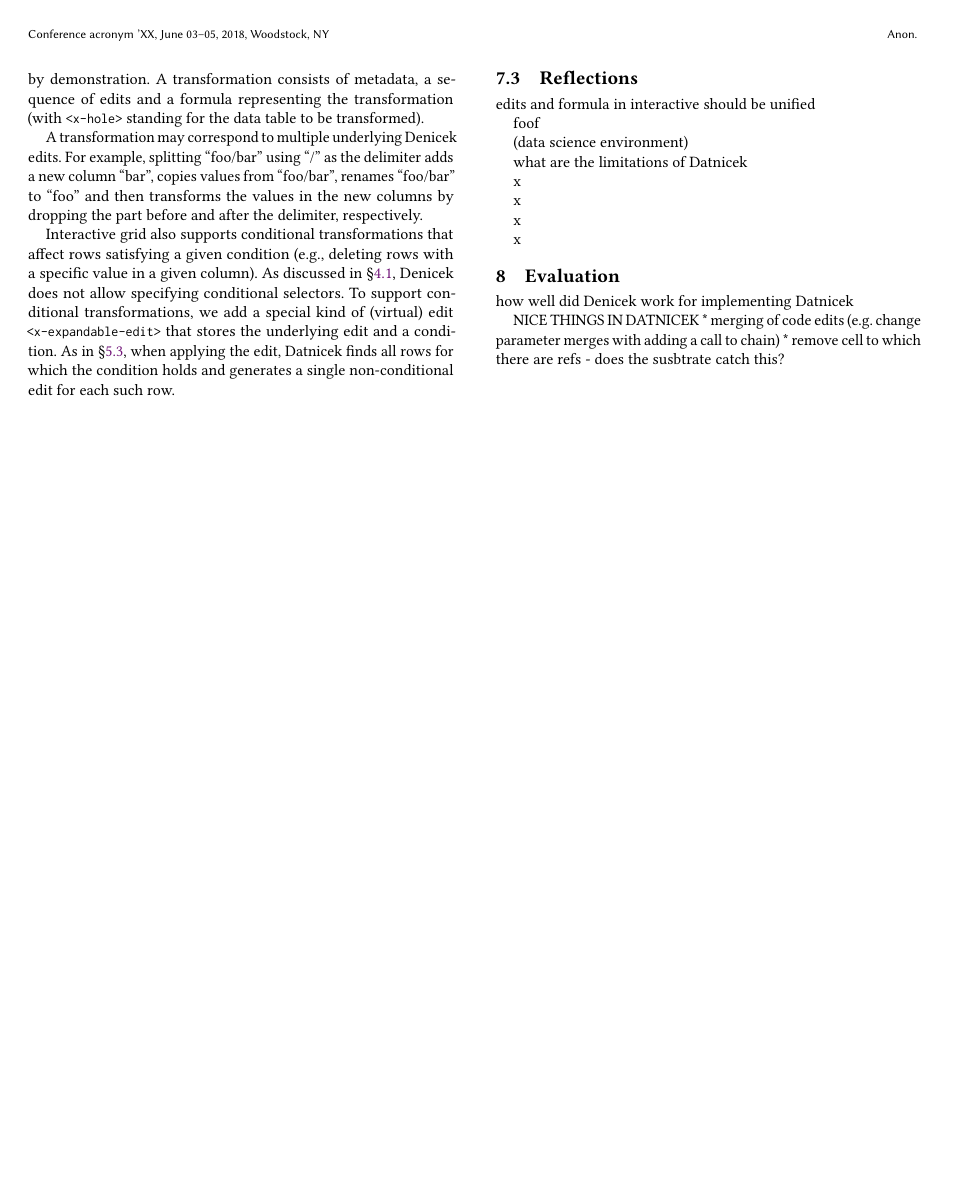
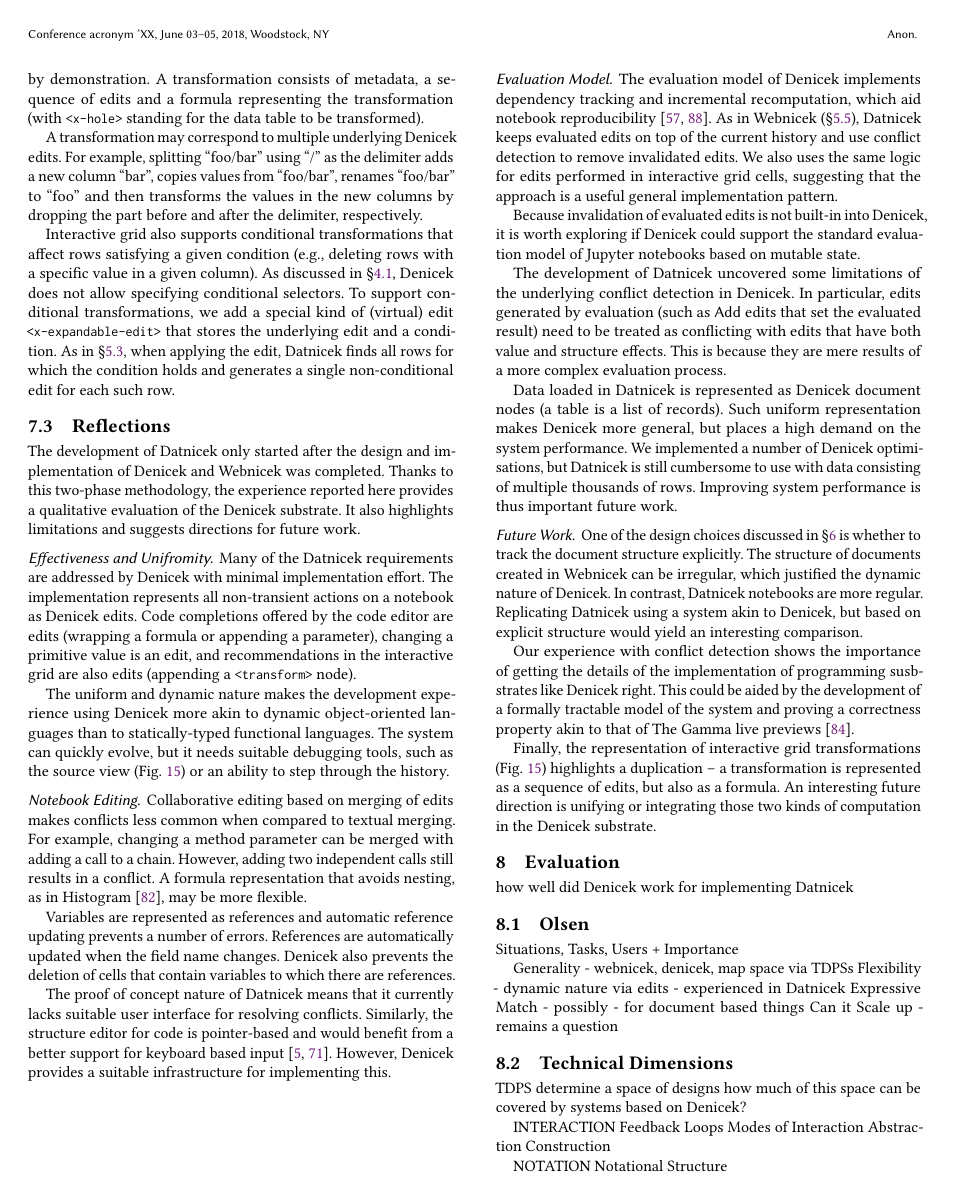
Before and after one commit to tpetricek/denicek-paper, a LaTeX paper (paper.tex): page 12 of 17 before the commit and page 12 of 18 after it. Compiled offline with pdfLaTeX.

Commit message:
Datnicek reflections

```diff
--- a/paper.tex
+++ b/paper.tex
@@ -1550,31 +1553,109 @@ To support conditional transformations, we add a special kind of (virtual) edit
 As in \S\ref{sec:impl-interaction}, when applying the edit, Datnicek finds all rows for which the
 condition holds and generates a single non-conditional edit for each such row.
 
+\subsection{Reflections}
+The development of Datnicek only started after the design and implementation of Denicek and
+Webnicek was completed. Thanks to this two-phase methodology, the experience reported here
+provides a qualitative evaluation of the Denicek substrate. It also highlights limitations and
+suggests directions for future work.
+
+\subsubsection*{Effectiveness and Unifromity.}
+Many of the Datnicek requirements are addressed by Denicek with minimal implementation
+effort. The implementation represents all non-transient actions on a notebook as Denicek edits.
+Code completions offered by the code editor are edits (wrapping a formula or appending a parameter),
+changing a primitive value is an edit, and recommendations in the interactive grid are also edits
+(appending a {\small\Verb_<transform>_} node).
+
+The uniform and dynamic nature makes the development experience using Denicek more akin to dynamic
+object-oriented languages than to statically-typed functional languages. The system can quickly evolve,
+but it needs suitable debugging tools, such as the source view (Fig.~\ref{fig:source}) or an
+ability to step through the history.
+
+
+\subsubsection*{Notebook Editing.}
+Collaborative editing based on merging of edits makes conflicts less common when compared to
+textual merging. For example, changing a method parameter can be merged with adding a call
+to a chain. However, adding two independent calls still results in a conflict. A formula
+representation that avoids nesting, as in Histogram \cite{petricek-2019-histogram}, may be more flexible.
+
+Variables are represented as references and automatic reference updating %(\S\ref{sec:system-defs})
+prevents a number of errors. References are automatically updated when the field name changes.
+Denicek also prevents the deletion of cells that contain variables to which there are references.
+
+The proof of concept nature of Datnicek means that it currently lacks suitable user interface for
+resolving conflicts. Similarly, the structure editor for code is pointer-based and would benefit from
+a better support for keyboard based input \cite{moon-2022-tylr,beckman-2023-sandblocks}.
+However, Denicek provides a suitable infrastructure for implementing this.
+
 \newpage
 
-
-\subsection{Reflections}
-
-edits and formula in interactive should be unified
-
-foof
-
-(data science environment)
-
-what are the limitations of Datnicek
-
-x
-
-x
-
-x
-
-x
+\subsubsection*{Evaluation Model}
+The evaluation model of Denicek implements dependency tracking and incremental recomputation,
+which aid notebook reproducibility \cite{petricek-2018-wrattler,koop-2017-dataflow}. As in
+Webnicek (\S\ref{sec:impl-incremental}), Datnicek keeps evaluated edits on top of the current history
+and use conflict detection to remove invalidated edits. We also uses the same logic for edits
+performed in interactive grid cells, suggesting that the approach is a useful general
+implementation pattern.
+
+
+Because invalidation of evaluated edits is not built-in into Denicek, it is worth exploring
+if Denicek could support the standard evaluation model of Jupyter notebooks based on mutable
+state.
+
+The development of Datnicek uncovered some limitations of the underlying conflict detection
+in Denicek. In particular, edits generated by evaluation (such as \ident{Add} edits that set the
+evaluated result) need to be treated as conflicting with edits that have both value and
+structure effects. This is because they are mere results of a more complex evaluation process.
+
+Data loaded in Datnicek is represented as Denicek document nodes (a table is a list of records).
+Such uniform representation makes Denicek more general, but places a high demand on the system
+performance. We implemented a number of Denicek optimisations, but Datnicek is still cumbersome
+to use with data consisting of multiple thousands of rows. Improving system performance is
+thus important future work.
+
+\subsubsection*{Future Work}
+One of the design choices discussed in \S\ref{sec:discuss} is whether to track the document
+structure explicitly. The structure of documents created in Webnicek can be irregular,
+which justified the dynamic nature of Denicek. In contrast, Datnicek notebooks are more regular.
+Replicating Datnicek using a system akin to Denicek, but based on explicit structure would
+yield an interesting comparison.
+
+Our experience with conflict detection shows the importance of getting the details of the
+implementation of programming susbstrates like Denicek right. This could be aided by the
+development of a formally tractable model of the system and proving a correctness property
+akin to that of The Gamma live previews \cite{petricek-2020-foundations}.
+
+Finally, the representation of interactive grid transformations (Fig.~\ref{fig:source})
+highlights a duplication -- a transformation is represented as a sequence of edits,
+but also as a formula. An interesting future direction is unifying or integrating those two
+kinds of computation in the Denicek substrate.
+
 
 \section{Evaluation}
 \label{sec:eval}
 how well did Denicek work for implementing Datnicek
 
-NICE THINGS IN DATNICEK
-* merging of code edits (e.g. change parameter merges with adding a call to chain)
-* remove cell to which there are refs - does the susbtrate catch this?
+\subsection{Olsen}
+Situations, Tasks, Users + Importance
+
+Generality - webnicek, denicek, map space via TDPSs
+Flexibility - dynamic nature via edits - experienced in Datnicek
+Expressive Match - possibly - for document based things
+Can it Scale up - remains a question
+
+\subsection{Technical Dimensions}
+TDPS determine a space of designs
+how much of this space can be covered by systems based on Denicek?
+
+INTERACTION
+Feedback Loops
+Modes of Interaction
+Abstraction Construction
+
+NOTATION
+Notational Structure
+
+Surface and Internal Notation
+Uniformity of Notations
+
+CONCEPTUAL STRUCTRUE
```
Also changed, not shown: paper.pdf, paper.tex (31 more changed lines).
